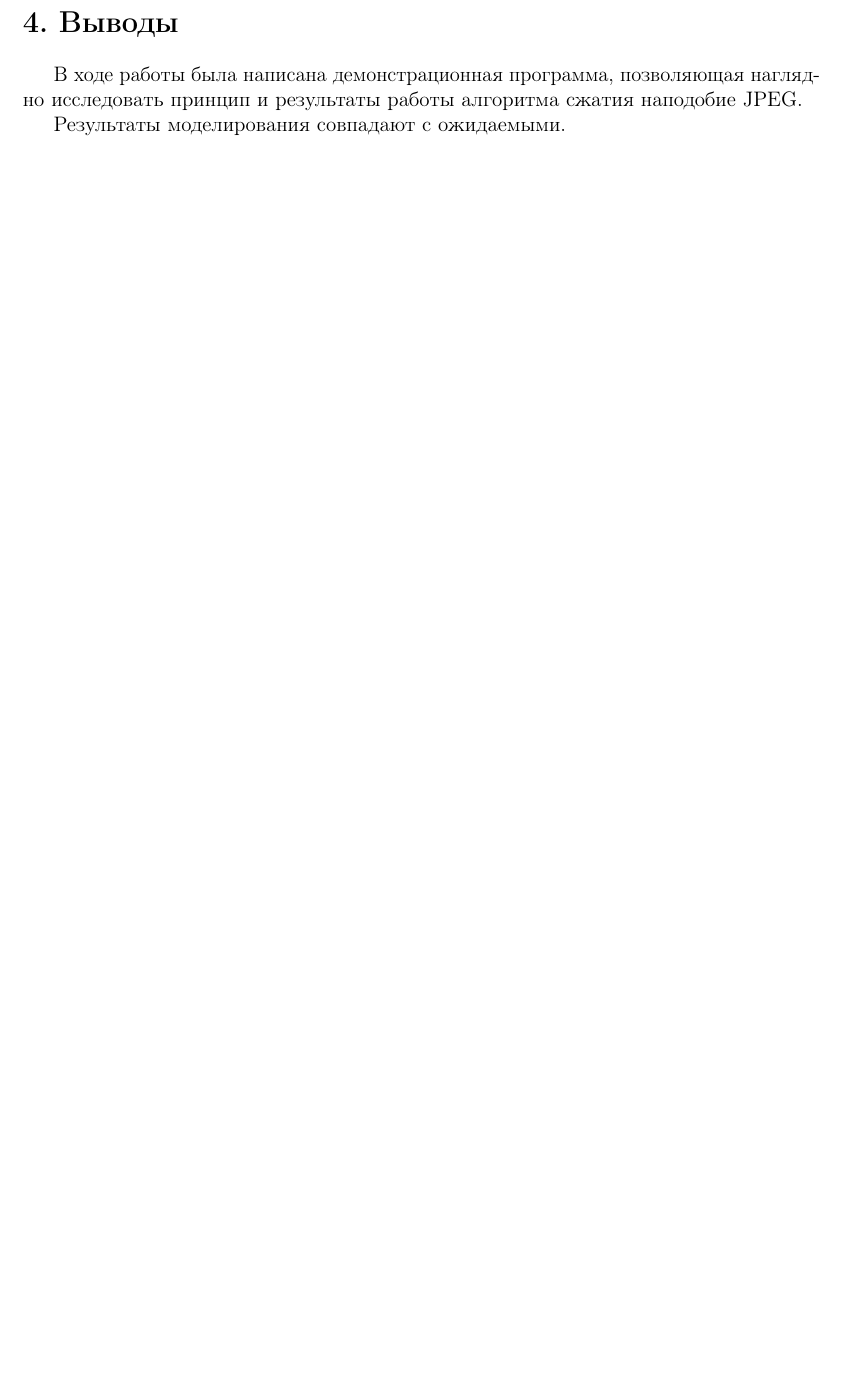
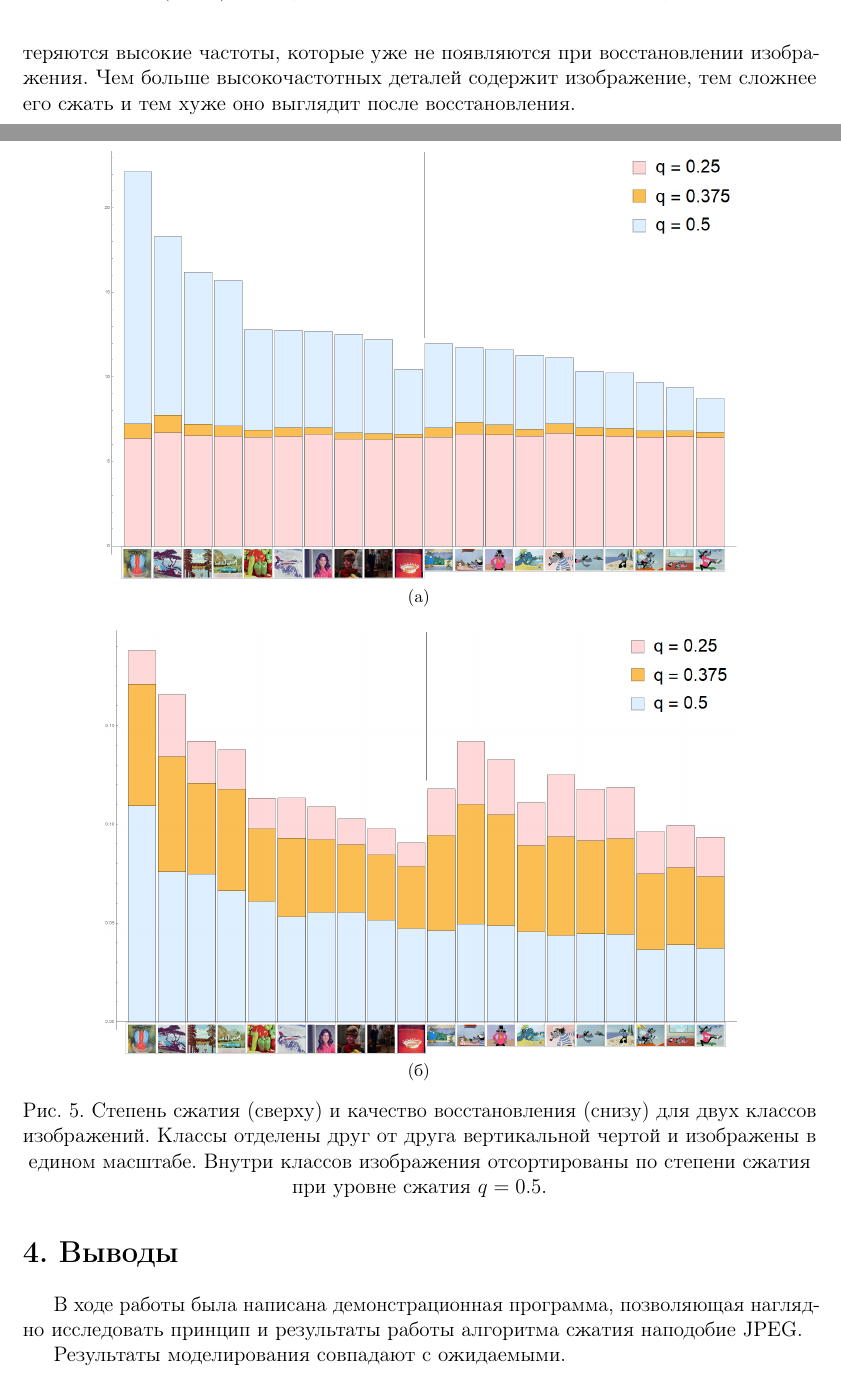
Before and after one commit to d8euAI8sMs/it-9-jpeg, a LaTeX document (docs/report.tex): part of page 6 of 9 before the commit and two parts of pages 8 and 9 of 10 after it, the two joined at a grey line, cut at the place of the change, the shorter picture padded with empty space. Compiled offline with pdfLaTeX.

Commit message:
docs: add image class comparison

```diff
--- a/docs/report.tex
+++ b/docs/report.tex
@@ -313,3 +313,15 @@
                 \label{fig:3}%
             \end{figure}
 
+            Исследуем наличие границы в степени сжатия между классами изображений. Для чего возьмем по десять изображений-фотографий и изображений-рисунков и проанализируем степень сжатия и качество восстановления этих изображений при нескольких параметрах уровня сжатия. Для анализа будем использовать несколько изображений из тестового набора \url{sipi.usc.edu} и кадры из мультфильма \enquote{Ну, погоди!}.
+            %
+            \begin{figure}[!htb]%
+                \centering
+                %
+                \subfloat[][]{\includegraphics[width=0.8\textwidth]{chartc}}%
+                \hspace{8pt}%
+                %
+                \subfloat[][]{\includegraphics[width=0.8\textwidth]{chartq}}%
+                \hspace{8pt}%
+                %
+                \caption[]{Степень сжатия (сверху) и качество восстановления (снизу) для двух классов изображений. Классы отделены друг от друга вертикальной чертой и изображены в едином масштабе. Внутри классов изображения отсортированы по степени сжатия при уровне сжатия $q = 0.5$.}%
@@ -316,3 +335,5 @@
+            Качество восстановления при указанной сортировке результатов не в точности монотонно. Внутри классов оно почти монотонно убывает слева направо, как и степень сжатия. Качество восстановления, как и следует ожидать, лучше для изображений с малым количеством высоких частот. Интересно, что для изображений с низкой степенью сжатия также характерно низкое качество восстановления~--- при сжатии теряются высокие частоты, которые уже не появляются при восстановлении изображения. Чем больше высокочастотных деталей содержит изображение, тем сложнее его сжать и тем хуже оно выглядит после восстановления.
+
     %
     %
     %
```
Also changed, not shown: docs/img/chartc.png (added), docs/img/chartq.png (added), docs/report.tex (11 more changed lines).
